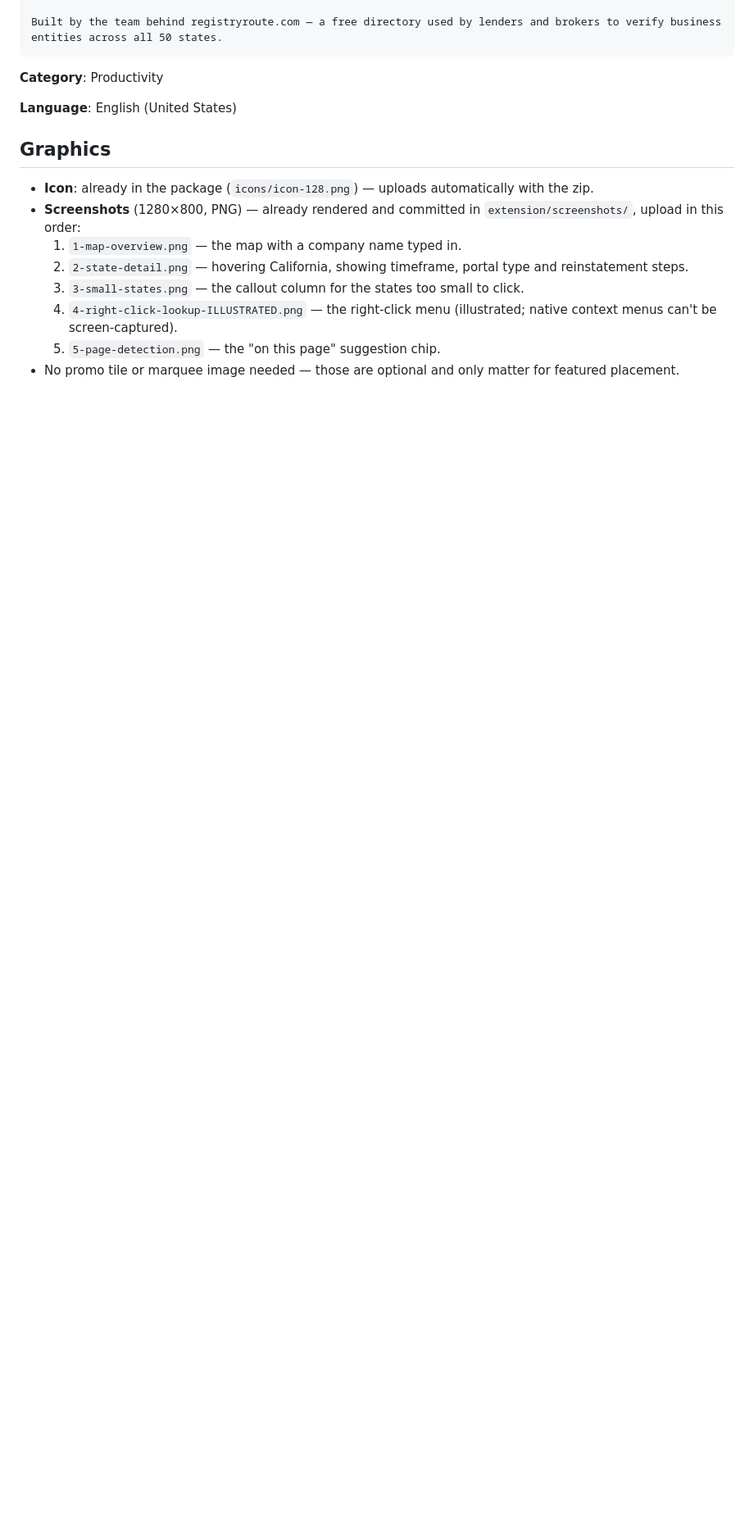
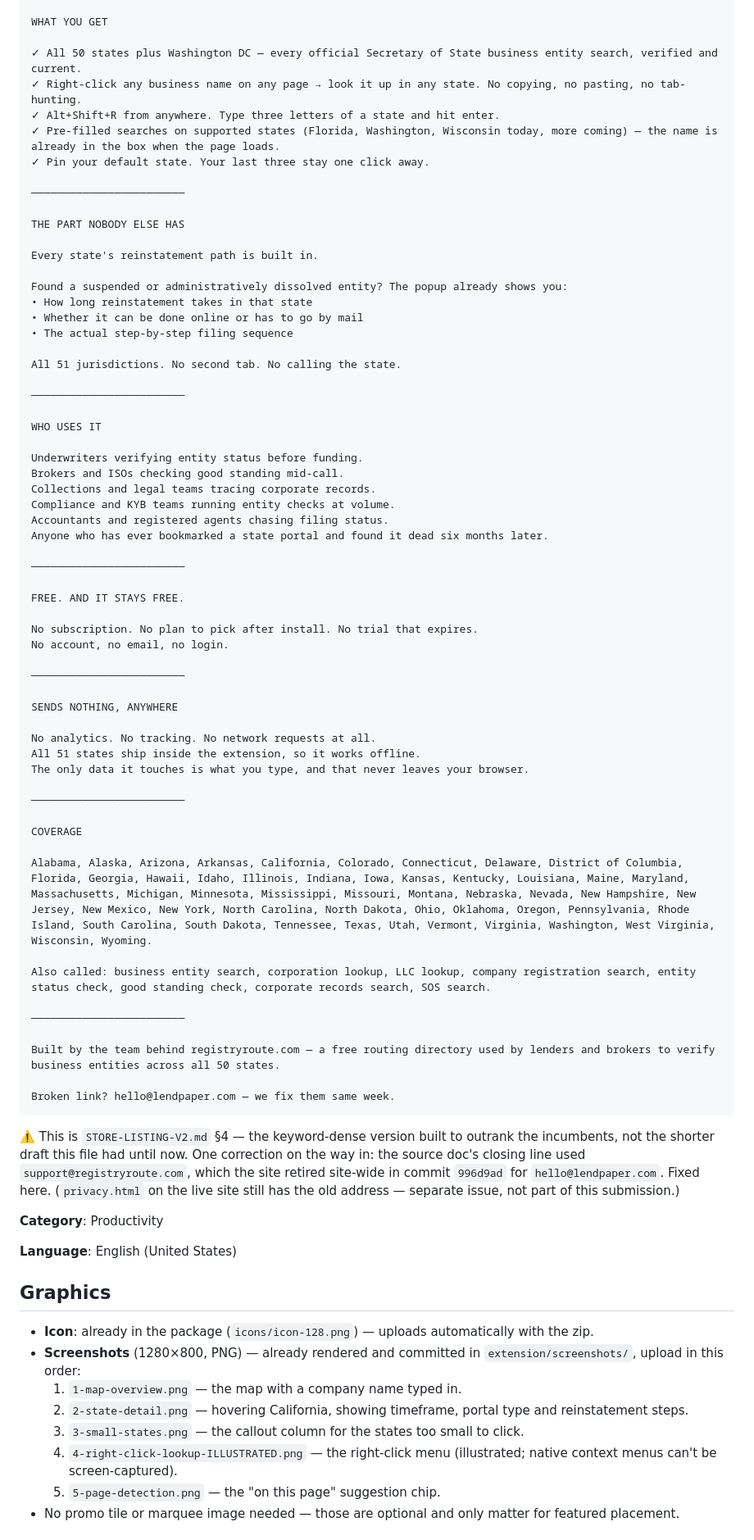
Before and after one commit to ReggieRouter/registryroute, a Markdown page: extension/STORE-LISTING.md, the part around one of its changes. Shown at 82% size. GitHub-like rendering; blank space fills up the shorter version.

Commit message:
fix(LEN-2161): listing kit name/summary/description had drifted from manifest.json (#13)
The copy/paste-ready STORE-LISTING.md still had the original brand-first
name and short description; PR #9 (LEN-2160) updated manifest.json to the
SEO-optimized copy from STORE-LISTING-V2.md separately, and this file was
never brought back in sync. Pasting the old text would have overwritten
the live SEO copy with a reverted version.

Also caught while syncing: the V2 description's closing line pointed at
support@registryroute.com, which the site retired site-wide in 996d9ad
for hello@lendpaper.com. privacy.html still has the old address too, but
that's a separate site issue, not part of this submission.

Verified byte-exact: extracted name/summary from the doc and diffed
against manifest.json directly rather than eyeballing it.

Co-authored-by: ReggieRouter <support@registryroute.com>
Co-authored-by: Claude Sonnet 5 <noreply@anthropic.com>

````diff
--- a/extension/STORE-LISTING.md
+++ b/extension/STORE-LISTING.md
@@ -39,6 +32,66 @@ Registry Route sends nothing, anywhere. No analytics, no tracking, no network re
 
-Built by the team behind registryroute.com — a free directory used by lenders and brokers to verify business entities across all 50 states.
+WHAT YOU GET
+
+✓ All 50 states plus Washington DC — every official Secretary of State business entity search, verified and current.
+✓ Right-click any business name on any page → look it up in any state. No copying, no pasting, no tab-hunting.
+✓ Alt+Shift+R from anywhere. Type three letters of a state and hit enter.
+✓ Pre-filled searches on supported states (Florida, Washington, Wisconsin today, more coming) — the name is already in the box when the page loads.
+✓ Pin your default state. Your last three stay one click away.
+
+────────────────────────
+
+THE PART NOBODY ELSE HAS
+
+Every state's reinstatement path is built in.
+
+Found a suspended or administratively dissolved entity? The popup already shows you:
+• How long reinstatement takes in that state
+• Whether it can be done online or has to go by mail
+• The actual step-by-step filing sequence
+
+All 51 jurisdictions. No second tab. No calling the state.
+
+────────────────────────
+
+WHO USES IT
+
+Underwriters verifying entity status before funding.
+Brokers and ISOs checking good standing mid-call.
+Collections and legal teams tracing corporate records.
+Compliance and KYB teams running entity checks at volume.
+Accountants and registered agents chasing filing status.
+Anyone who has ever bookmarked a state portal and found it dead six months later.
+
+────────────────────────
+
+FREE. AND IT STAYS FREE.
+
+No subscription. No plan to pick after install. No trial that expires.
+No account, no email, no login.
+
+────────────────────────
+
+SENDS NOTHING, ANYWHERE
+
+No analytics. No tracking. No network requests at all.
+All 51 states ship inside the extension, so it works offline.
+The only data it touches is what you type, and that never leaves your browser.
+
+────────────────────────
+
+COVERAGE
+
+Alabama, Alaska, Arizona, Arkansas, California, Colorado, Connecticut, Delaware, District of Columbia, Florida, Georgia, Hawaii, Idaho, Illinois, Indiana, Iowa, Kansas, Kentucky, Louisiana, Maine, Maryland, Massachusetts, Michigan, Minnesota, Mississippi, Missouri, Montana, Nebraska, Nevada, New Hampshire, New Jersey, New Mexico, New York, North Carolina, North Dakota, Ohio, Oklahoma, Oregon, Pennsylvania, Rhode Island, South Carolina, South Dakota, Tennessee, Texas, Utah, Vermont, Virginia, Washington, West Virginia, Wisconsin, Wyoming.
+
+Also called: business entity search, corporation lookup, LLC lookup, company registration search, entity status check, good standing check, corporate records search, SOS search.
+
+────────────────────────
+
+Built by the team behind registryroute.com — a free routing directory used by lenders and brokers to verify business entities across all 50 states.
+
+Broken link? hello@lendpaper.com — we fix them same week.
 ```
+⚠️ This is `STORE-LISTING-V2.md` §4 — the keyword-dense version built to outrank the incumbents, not the shorter draft this file had until now. One correction on the way in: the source doc's closing line used `support@registryroute.com`, which the site retired site-wide in commit `996d9ad` for `hello@lendpaper.com`. Fixed here. (`privacy.html` on the live site still has the old address — separate issue, not part of this submission.)
 
 **Category**: Productivity
 
````
Also changed, not shown: other parts of extension/STORE-LISTING.md (+8 -15 lines).
